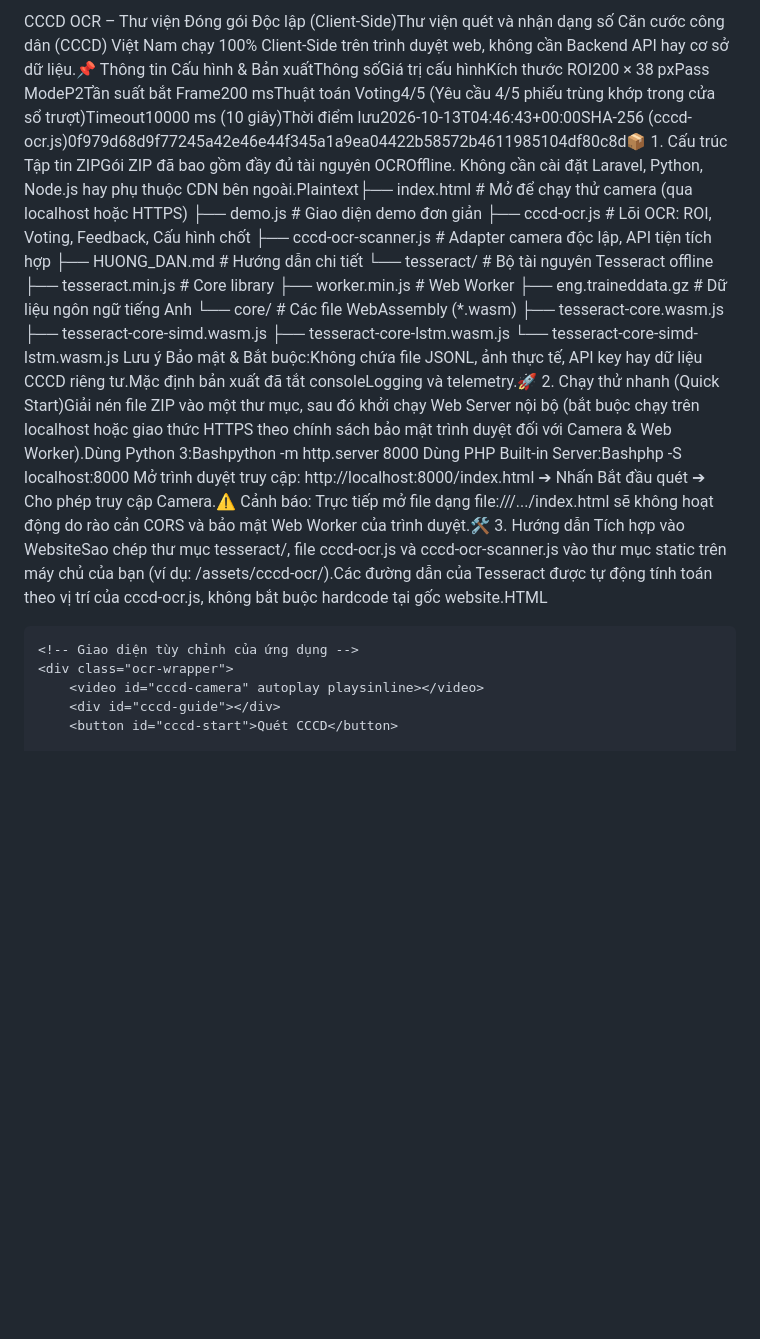
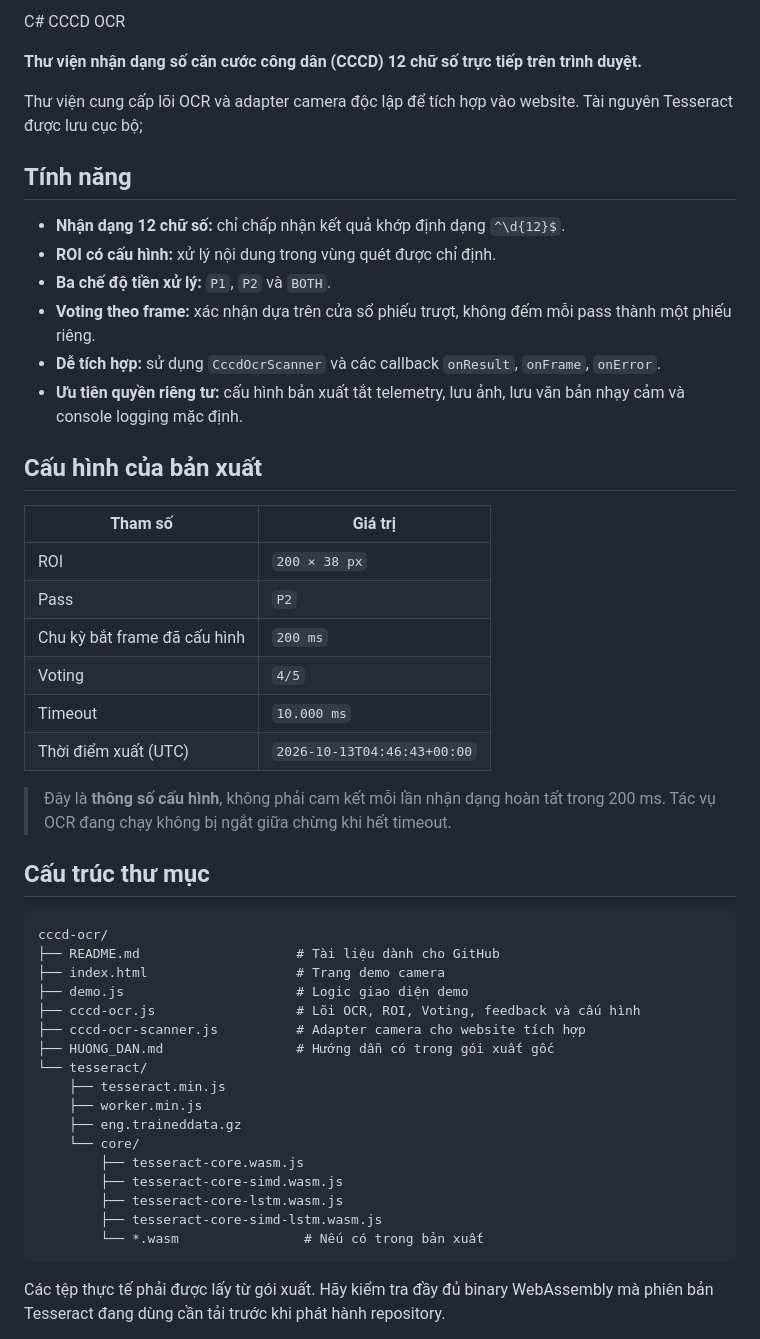
Before and after one commit to ngphantu2004-ui/nhan-dang-12-chu-so, a Markdown page: README.md, the part around one of its changes. GitHub-like rendering; blank space fills up the shorter version.

````diff
--- a/README.md
+++ b/README.md
@@ -1,30 +1,53 @@
-CCCD OCR – Thư viện Đóng gói Độc lập (Client-Side)Thư viện quét và nhận dạng số Căn cước công dân (CCCD) Việt Nam chạy 100% Client-Side trên trình duyệt web, không cần Backend API hay cơ sở dữ liệu.📌 Thông tin Cấu hình & Bản xuấtThông sốGiá trị cấu hìnhKích thước ROI200 × 38 pxPass ModeP2Tần suất bắt Frame200 msThuật toán Voting4/5 (Yêu cầu 4/5 phiếu trùng khớp trong cửa sổ trượt)Timeout10000 ms (10 giây)Thời điểm lưu2026-10-13T04:46:43+00:00SHA-256 (cccd-ocr.js)0f979d68d9f77245a42e46e44f345a1a9ea04422b58572b4611985104df80c8d📦 1. Cấu trúc Tập tin ZIPGói ZIP đã bao gồm đầy đủ tài nguyên OCROffline. Không cần cài đặt Laravel, Python, Node.js hay phụ thuộc CDN bên ngoài.Plaintext├── index.html                  # Mở để chạy thử camera (qua localhost hoặc HTTPS)
-├── demo.js                     # Giao diện demo đơn giản
-├── cccd-ocr.js                 # Lõi OCR: ROI, Voting, Feedback, Cấu hình chốt
-├── cccd-ocr-scanner.js         # Adapter camera độc lập, API tiện tích hợp
-├── HUONG_DAN.md                # Hướng dẫn chi tiết
-└── tesseract/                  # Bộ tài nguyên Tesseract offline
-    ├── tesseract.min.js        # Core library
-    ├── worker.min.js           # Web Worker
-    ├── eng.traineddata.gz      # Dữ liệu ngôn ngữ tiếng Anh
-    └── core/                   # Các file WebAssembly (*.wasm)
+C# CCCD OCR
+
+**Thư viện nhận dạng số căn cước công dân (CCCD) 12 chữ số trực tiếp trên trình duyệt.**
+
+Thư viện cung cấp lõi OCR và adapter camera độc lập để tích hợp vào website. Tài nguyên Tesseract được lưu cục bộ;
+
+
+## Tính năng
+
+- **Nhận dạng 12 chữ số:** chỉ chấp nhận kết quả khớp định dạng `^\d{12}$`.
+- **ROI có cấu hình:** xử lý nội dung trong vùng quét được chỉ định.
+- **Ba chế độ tiền xử lý:** `P1`, `P2` và `BOTH`.
+- **Voting theo frame:** xác nhận dựa trên cửa sổ phiếu trượt, không đếm mỗi pass thành một phiếu riêng.
+- **Dễ tích hợp:** sử dụng `CccdOcrScanner` và các callback `onResult`, `onFrame`, `onError`.
+- **Ưu tiên quyền riêng tư:** cấu hình bản xuất tắt telemetry, lưu ảnh, lưu văn bản nhạy cảm và console logging mặc định.
+
+## Cấu hình của bản xuất
+
+| Tham số | Giá trị |
+|---|---|
+| ROI | `200 × 38 px` |
+| Pass | `P2` |
+| Chu kỳ bắt frame đã cấu hình | `200 ms` |
+| Voting | `4/5` |
+| Timeout | `10.000 ms` |
+| Thời điểm xuất (UTC) | `2026-10-13T04:46:43+00:00` |
+
+> Đây là **thông số cấu hình**, không phải cam kết mỗi lần nhận dạng hoàn tất trong 200 ms. Tác vụ OCR đang chạy không bị ngắt giữa chừng khi hết timeout.
+
+## Cấu trúc thư mục
+
+```text
+cccd-ocr/
+├── README.md                    # Tài liệu dành cho GitHub
+├── index.html                   # Trang demo camera
+├── demo.js                      # Logic giao diện demo
+├── cccd-ocr.js                  # Lõi OCR, ROI, Voting, feedback và cấu hình
+├── cccd-ocr-scanner.js          # Adapter camera cho website tích hợp
+├── HUONG_DAN.md                 # Hướng dẫn có trong gói xuất gốc
+└── tesseract/
+    ├── tesseract.min.js
+    ├── worker.min.js
+    ├── eng.traineddata.gz
+    └── core/
         ├── tesseract-core.wasm.js
         ├── tesseract-core-simd.wasm.js
         ├── tesseract-core-lstm.wasm.js
-        └── tesseract-core-simd-lstm.wasm.js
-Lưu ý Bảo mật & Bắt buộc:Không chứa file JSONL, ảnh thực tế, API key hay dữ liệu CCCD riêng tư.Mặc định bản xuất đã tắt consoleLogging và telemetry.🚀 2. Chạy thử nhanh (Quick Start)Giải nén file ZIP vào một thư mục, sau đó khởi chạy Web Server nội bộ (bắt buộc chạy trên localhost hoặc giao thức HTTPS theo chính sách bảo mật trình duyệt đối với Camera & Web Worker).Dùng Python 3:Bashpython -m http.server 8000
-Dùng PHP Built-in Server:Bashphp -S localhost:8000
-Mở trình duyệt truy cập: http://localhost:8000/index.html ➔ Nhấn Bắt đầu quét ➔ Cho phép truy cập Camera.⚠️ Cảnh báo: Trực tiếp mở file dạng file:///.../index.html sẽ không hoạt động do rào cản CORS và bảo mật Web Worker của trình duyệt.🛠️ 3. Hướng dẫn Tích hợp vào WebsiteSao chép thư mục tesseract/, file cccd-ocr.js và cccd-ocr-scanner.js vào thư mục static trên máy chủ của bạn (ví dụ: /assets/cccd-ocr/).Các đường dẫn của Tesseract được tự động tính toán theo vị trí của cccd-ocr.js, không bắt buộc hardcode tại gốc website.HTML<!DOCTYPE html>
-<html lang="vi">
-<head>
-    <meta charset="UTF-8">
-    <title>Tích hợp Quét CCCD OCR</title>
-</head>
-<body>
+        ├── tesseract-core-simd-lstm.wasm.js
+        └── *.wasm                # Nếu có trong bản xuất
+```
 
-    <!-- Giao diện tùy chỉnh của ứng dụng -->
-    <div class="ocr-wrapper">
-        <video id="cccd-camera" autoplay playsinline></video>
-        <div id="cccd-guide"></div>
-        <button id="cccd-start">Quét CCCD</button>
+Các tệp thực tế phải được lấy từ gói xuất. Hãy kiểm tra đầy đủ binary WebAssembly mà phiên bản Tesseract đang dùng cần tải trước khi phát hành repository.
 
````
Also changed, not shown: other parts of README.md (+165 -41 lines).
